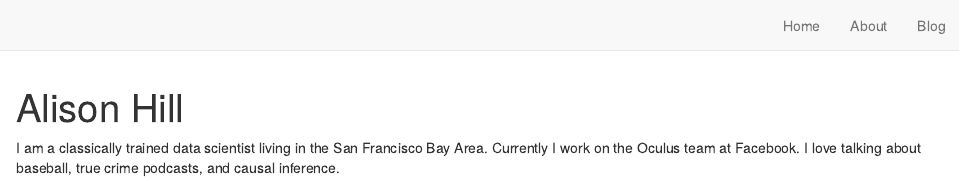
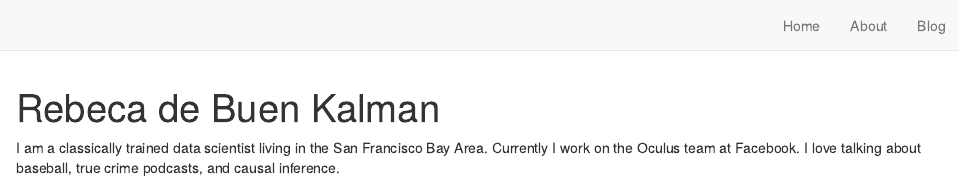
Before and after one commit to rdebuen/rdebuen.github.io, an R Markdown document (index.Rmd): the page in a window 1100 px wide, from its top. Rendered offline with R 4.5, knitr and Pandoc, with nearby package versions; drawn as R Markdown's standard HTML page in place of the format the file asks for.

Commit message:
update phtoto and links

```diff
--- a/index.Rmd
+++ b/index.Rmd
@@ -1,15 +1,15 @@
 ---
-title: "Alison Hill"
+title: "Rebeca de Buen Kalman"
 description: "My personal postcard"
 image: "alison.jpg"
 links:
   - label: LinkedIn
-    url: "https://www.linkedin.com/in/alisonpresmaneshill/"
+    url: "https://www.linkedin.com/in/rebeca-de-buen-kalman-31b60a35/"
   - label: Twitter
-    url: "https://twitter.com/apreshill"
+    url: "https://twitter.com/rebedebuen"
   - label: GitHub
-    url: "https://github.com/apreshill"
-  - label: ORCID iD
+    url: "https://github.com/rdebuen"
+  - label: CV
     url: "http://orcid.org/0000-0002-8082-1890"
 site: distill::distill_website
 output:
```
Also changed, not shown: alison.jpg, docs/search.json, 2 other files.
